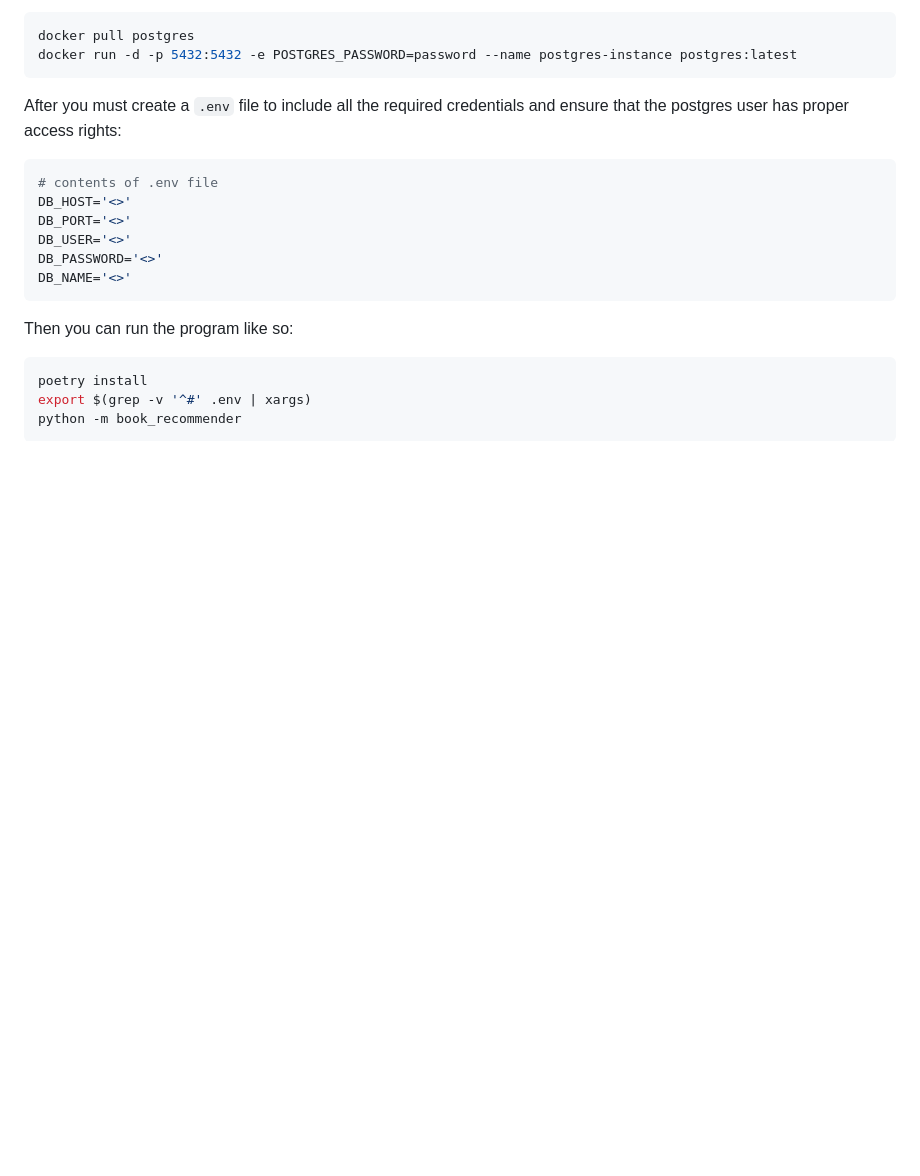
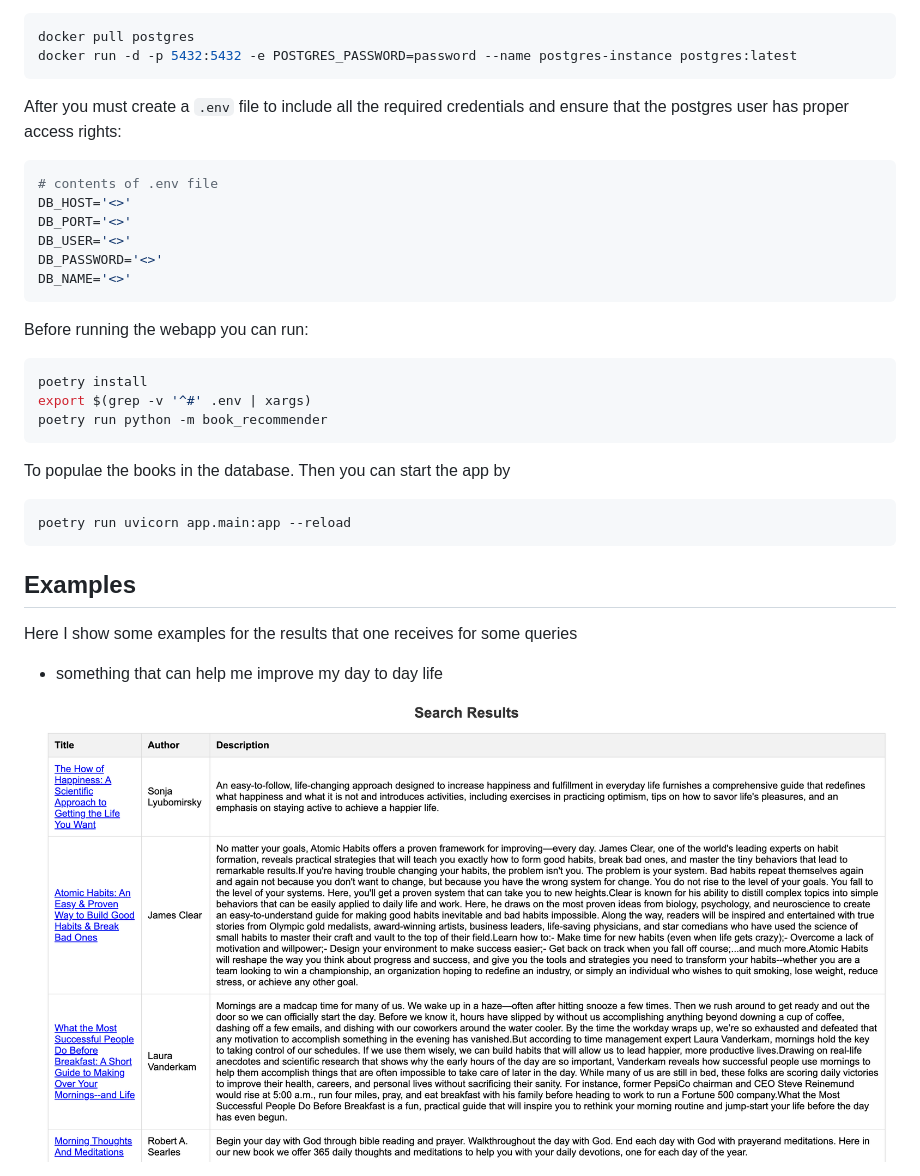
Before and after one commit to leschiffres/book-recommender, a Markdown page: README.md, the part around the change printed below. Drawn GitHub-style; pictures changed too: results/day_to_day.png (added); blank space fills up the shorter version.

````diff
--- a/README.md
+++ b/README.md
@@ -29,10 +34,25 @@ DB_PASSWORD='<>'
 DB_NAME='<>'
 ```
 
-Then you can run the program like so:
+Before running the webapp you can run:
 
 ```bash
 poetry install
 export $(grep -v '^#' .env | xargs)
-python -m book_recommender
+poetry run python -m book_recommender
 ```
+
+To populae the books in the database. Then you can start the app by
+
+```bash
+poetry run uvicorn app.main:app --reload
+```
+
+## Examples
+
+Here I show some examples for the results that one receives for some queries
+
+- something that can help me improve my day to day life
+
+![](results/day_to_day.png)
+
````
Also changed, not shown: other parts of README.md (+13 -1 lines), results/children_and_adults.png (added), results/mainapp.png (added), results/mental_health.png (added), static/books.jpeg (added), 8 other files.
